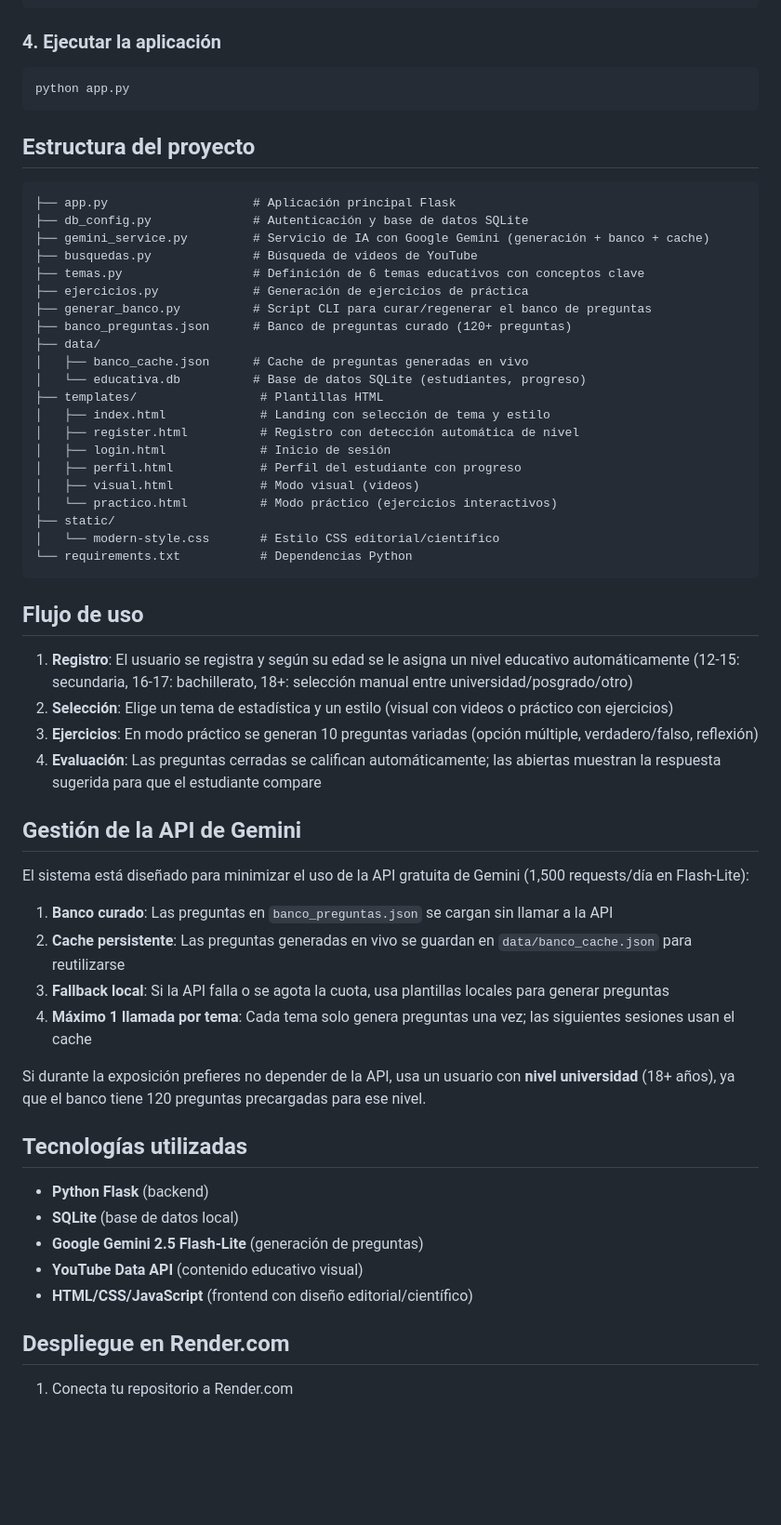
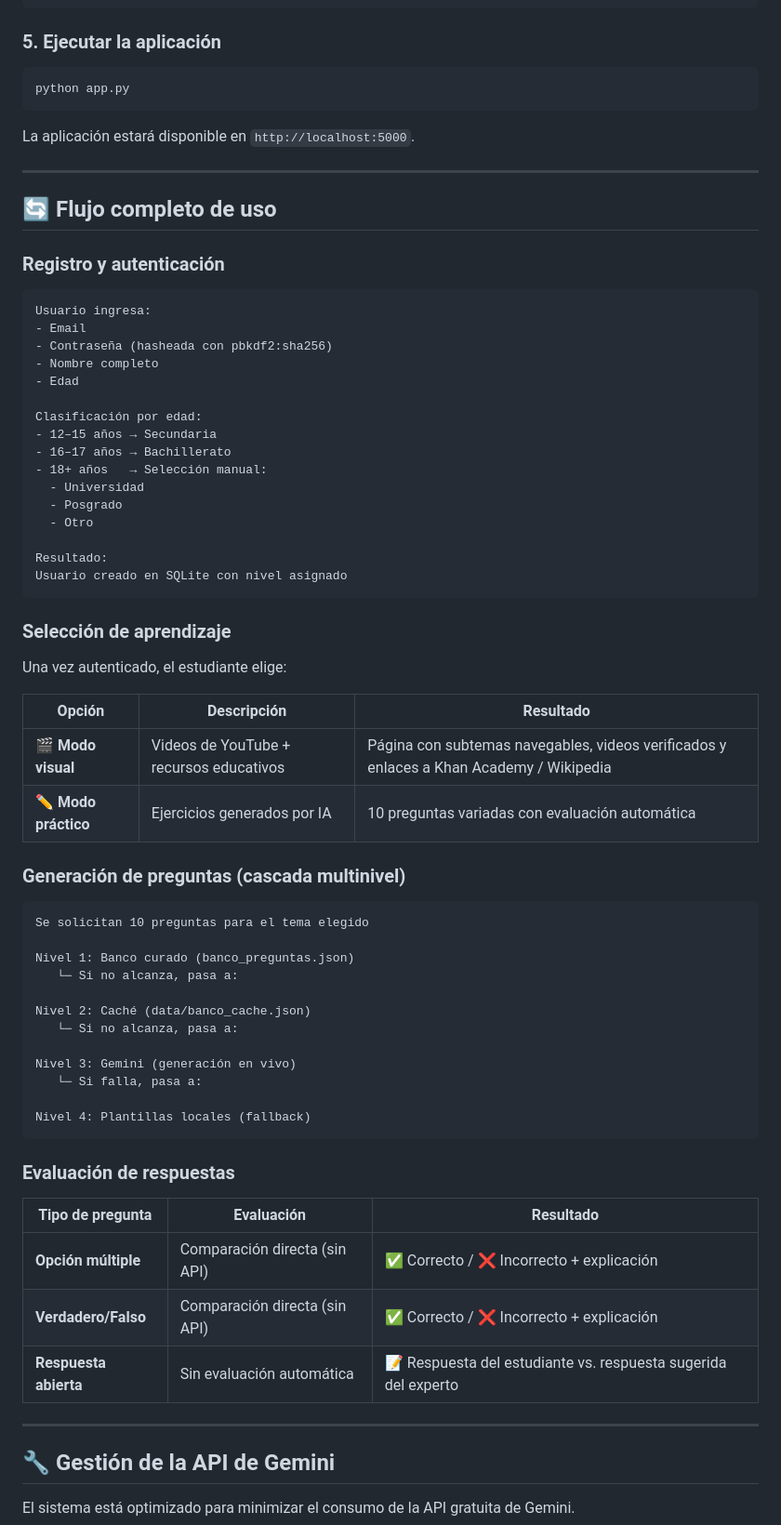
Before and after one commit to Erron-26/IA-educativa-bootcamp-main, a Markdown page: README.md, the part around one of its changes. Shown at 93% size. Drawn GitHub-style; blank space fills up the shorter version.

Commit message:
feat: Nuevo Readme.md explicativo de la aplicación web

````diff
--- a/README.md
+++ b/README.md
@@ -55,64 +145,76 @@ python generar_banco.py --nivel todos
 python generar_banco.py --help
 ```
 
-### 4. Ejecutar la aplicación
+### 5. Ejecutar la aplicación
 
 ```bash
 python app.py
 ```
 
-## Estructura del proyecto
+La aplicación estará disponible en `http://localhost:5000`.
 
-```
-├── app.py                    # Aplicación principal Flask
-├── db_config.py              # Autenticación y base de datos SQLite
-├── gemini_service.py         # Servicio de IA con Google Gemini (generación + banco + cache)
-├── busquedas.py              # Búsqueda de videos de YouTube
-├── temas.py                  # Definición de 6 temas educativos con conceptos clave
-├── ejercicios.py             # Generación de ejercicios de práctica
-├── generar_banco.py          # Script CLI para curar/regenerar el banco de preguntas
-├── banco_preguntas.json      # Banco de preguntas curado (120+ preguntas)
-├── data/
-│   ├── banco_cache.json      # Cache de preguntas generadas en vivo
-│   └── educativa.db          # Base de datos SQLite (estudiantes, progreso)
-├── templates/                 # Plantillas HTML
-│   ├── index.html             # Landing con selección de tema y estilo
-│   ├── register.html          # Registro con detección automática de nivel
-│   ├── login.html             # Inicio de sesión
-│   ├── perfil.html            # Perfil del estudiante con progreso
-│   ├── visual.html            # Modo visual (videos)
-│   └── practico.html          # Modo práctico (ejercicios interactivos)
-├── static/
-│   └── modern-style.css       # Estilo CSS editorial/científico
-└── requirements.txt           # Dependencias Python
+---
+
+## 🔄 Flujo completo de uso
+
+### Registro y autenticación
+
+```text
+Usuario ingresa:
+- Email
+- Contraseña (hasheada con pbkdf2:sha256)
+- Nombre completo
+- Edad
+
+Clasificación por edad:
+- 12–15 años → Secundaria
+- 16–17 años → Bachillerato
+- 18+ años   → Selección manual:
+  - Universidad
+  - Posgrado
+  - Otro
+
+Resultado:
+Usuario creado en SQLite con nivel asignado
 ```
 
-## Flujo de uso
+### Selección de aprendizaje
 
-1. **Registro**: El usuario se registra y según su edad se le asigna un nivel educativo automáticamente (12-15: secundaria, 16-17: bachillerato, 18+: selección manual entre universidad/posgrado/otro)
-2. **Selección**: Elige un tema de estadística y un estilo (visual con videos o práctico con ejercicios)
-3. **Ejercicios**: En modo práctico se generan 10 preguntas variadas (opción múltiple, verdadero/falso, reflexión)
-4. **Evaluación**: Las preguntas cerradas se califican automáticamente; las abiertas muestran la respuesta sugerida para que el estudiante compare
+Una vez autenticado, el estudiante elige:
 
-## Gestión de la API de Gemini
+| Opción | Descripción | Resultado |
+|---|---|---|
+| 🎬 **Modo visual** | Videos de YouTube + recursos educativos | Página con subtemas navegables, videos verificados y enlaces a Khan Academy / Wikipedia |
+| ✏️ **Modo práctico** | Ejercicios generados por IA | 10 preguntas variadas con evaluación automática |
 
-El sistema está diseñado para minimizar el uso de la API gratuita de Gemini (1,500 requests/día en Flash-Lite):
+### Generación de preguntas (cascada multinivel)
 
-1. **Banco curado**: Las preguntas en `banco_preguntas.json` se cargan sin llamar a la API
-2. **Cache persistente**: Las preguntas generadas en vivo se guardan en `data/banco_cache.json` para reutilizarse
-3. **Fallback local**: Si la API falla o se agota la cuota, usa plantillas locales para generar preguntas
-4. **Máximo 1 llamada por tema**: Cada tema solo genera preguntas una vez; las siguientes sesiones usan el cache
+```text
+Se solicitan 10 preguntas para el tema elegido
 
-Si durante la exposición prefieres no depender de la API, usa un usuario con **nivel universidad** (18+ años), ya que el banco tiene 120 preguntas precargadas para ese nivel.
+Nivel 1: Banco curado (banco_preguntas.json)
+   └─ Si no alcanza, pasa a:
 
-## Tecnologías utilizadas
+Nivel 2: Caché (data/banco_cache.json)
+   └─ Si no alcanza, pasa a:
 
-- **Python Flask** (backend)
-- **SQLite** (base de datos local)
-- **Google Gemini 2.5 Flash-Lite** (generación de preguntas)
-- **YouTube Data API** (contenido educativo visual)
-- **HTML/CSS/JavaScript** (frontend con diseño editorial/científico)
+Nivel 3: Gemini (generación en vivo)
+   └─ Si falla, pasa a:
 
-## Despliegue en Render.com
+Nivel 4: Plantillas locales (fallback)
+```
 
-1. Conecta tu repositorio a Render.com
+### Evaluación de respuestas
+
+| Tipo de pregunta | Evaluación | Resultado |
+|---|---|---|
+| **Opción múltiple** | Comparación directa (sin API) | ✅ Correcto / ❌ Incorrecto + explicación |
+| **Verdadero/Falso** | Comparación directa (sin API) | ✅ Correcto / ❌ Incorrecto + explicación |
+| **Respuesta abierta** | Sin evaluación automática | 📝 Respuesta del estudiante vs. respuesta sugerida del experto |
+
+---
+
+## 🔧 Gestión de la API de Gemini
+
+El sistema está optimizado para minimizar el consumo de la API gratuita de Gemini.
+
````
Also changed, not shown: other parts of README.md (+215 -27 lines).
